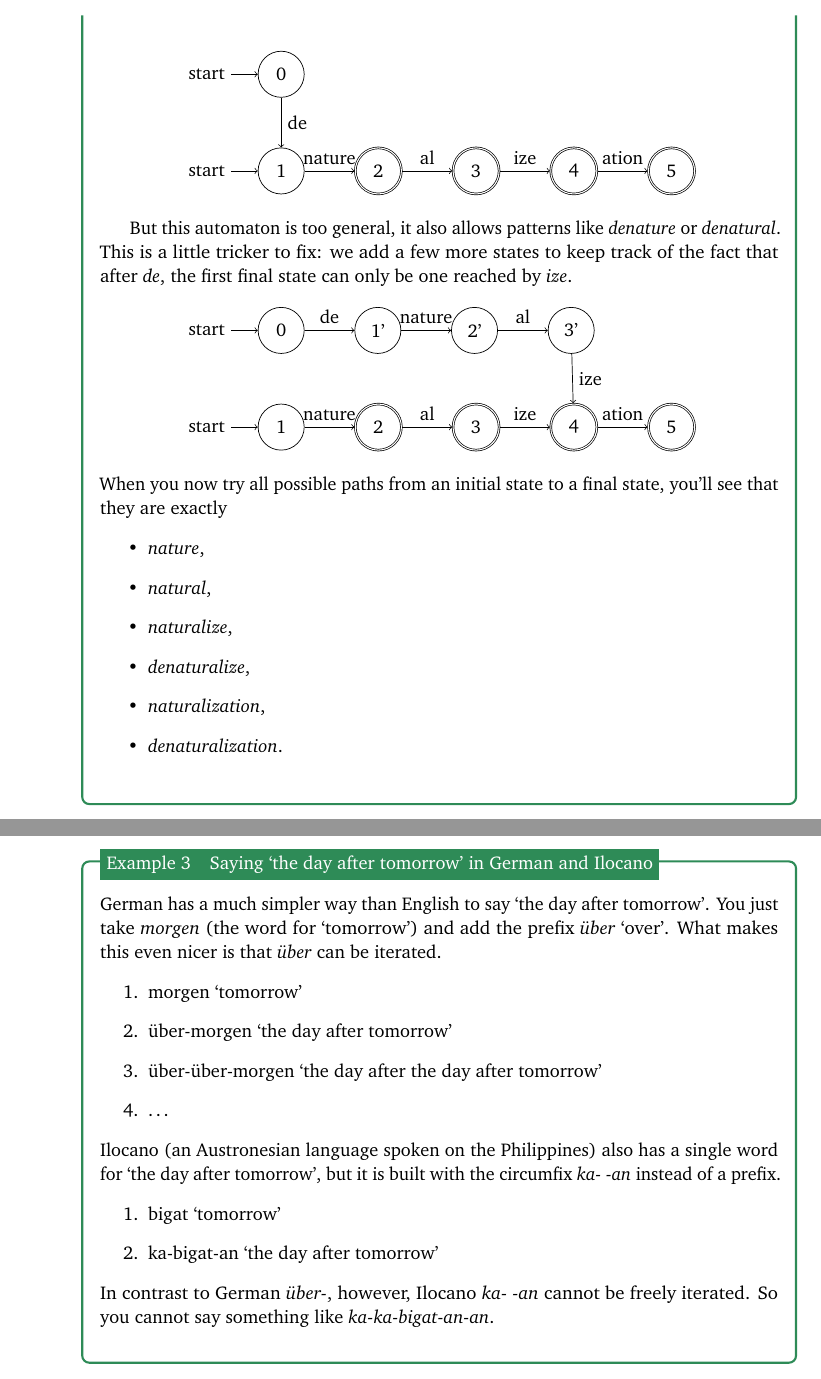
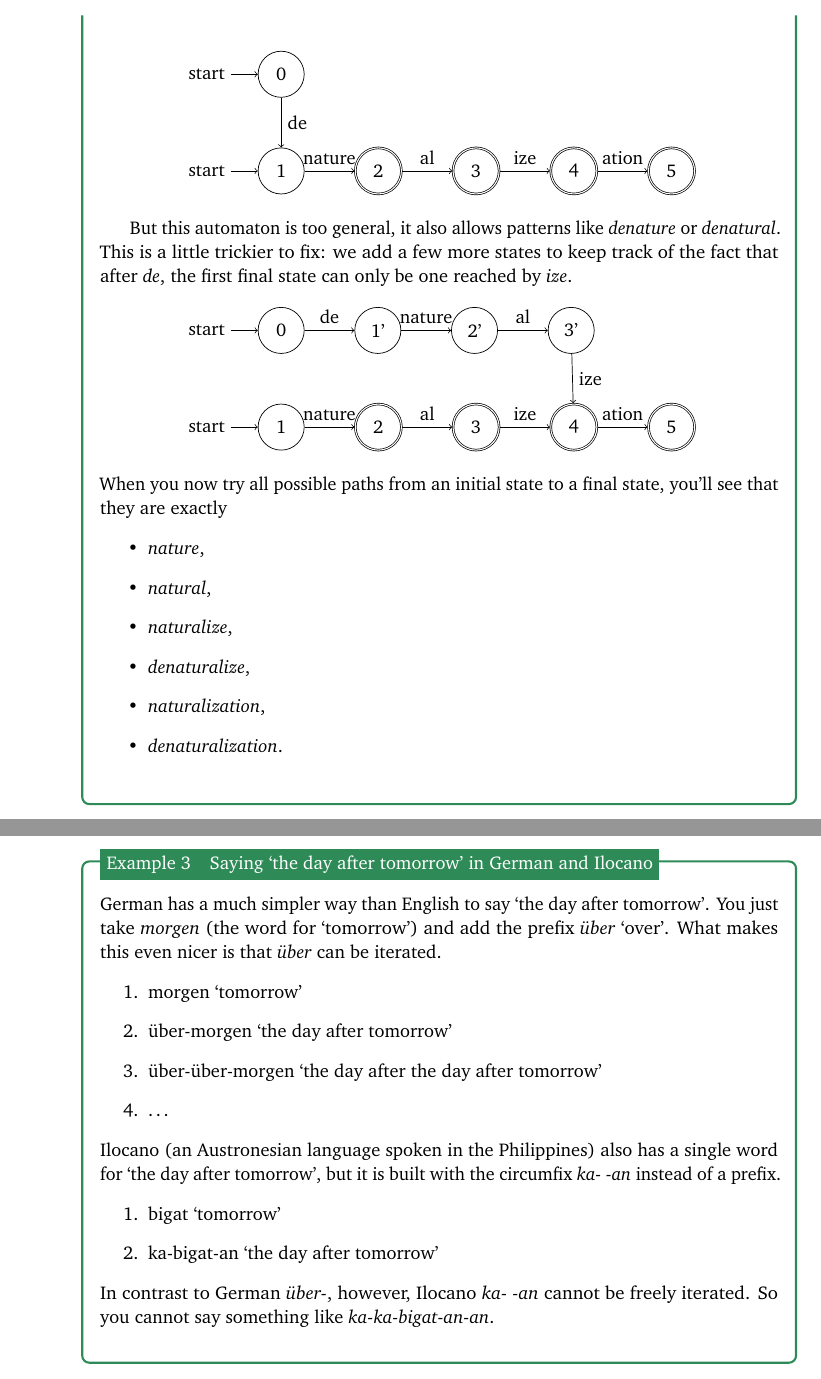
Before and after one commit to CompLab-StonyBrook/mathcamp, a LaTeX book (main.tex, which reads tex/fsa.tex): two parts of pages 3 and 5 of 13, joined at a grey line, cut so that both start at the same text. Compiled offline with pdfLaTeX; TikZ figures are drawn from their code, not taken from saved files.

Commit message:
update for 2019, fix some typos

```diff
--- a/main.tex
+++ b/main.tex
@@ -8,7 +8,7 @@
 \newcommand{\university}{Stony Brook University}
 \newcommand{\emailaddress}{mathcamp@thomasgraf.net}
 \newcommand{\coursename}{Mathematics Camp}
-\newcommand{\semester}{Summer 2017}
+\newcommand{\semester}{Summer 2019}
 \newcommand{\thetitle}{\texorpdfstring{%
             {\Huge \coursename}\\
             \semester}%
--- a/tex/fsa.tex
+++ b/tex/fsa.tex
@@ -178,7 +178,7 @@ But automata can have multiple paths through them.
     \end{center}
 
     But this automaton is too general, it also allows patterns like \emph{denature} or \emph{denatural}.
-    This is a little tricker to fix: we add a few more states to keep track of the fact that after \emph{de}, the first final state can only be one reached by \emph{ize}.
+    This is a little trickier to fix: we add a few more states to keep track of the fact that after \emph{de}, the first final state can only be one reached by \emph{ize}.
     %
     \begin{center}
         \begin{tikzpicture}
@@ -325,7 +325,7 @@ What we find is that across languages, circumfixes do not seem to be iterable.
         \item \ldots
     \end{enumerate}
     %
-    Ilocano (an Austronesian language spoken on the Philippines) also has a single word for `the day after tomorrow', but it is built with the circumfix \emph{ka- -an} instead of a prefix.
+    Ilocano (an Austronesian language spoken in the Philippines) also has a single word for `the day after tomorrow', but it is built with the circumfix \emph{ka- -an} instead of a prefix.
     %
     \begin{enumerate}
         \item bigat `tomorrow'
```
Also changed, not shown: tex/fsa.tex (2 more changed lines).
